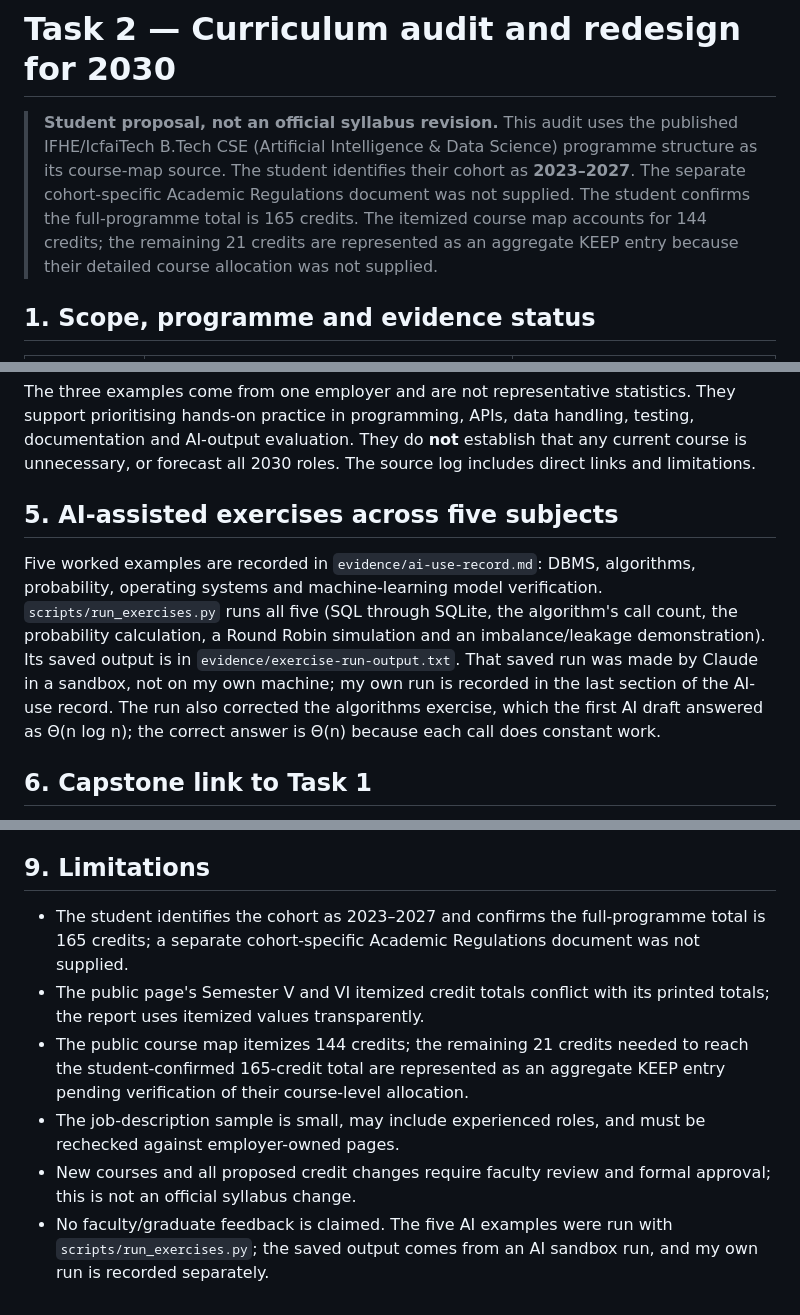
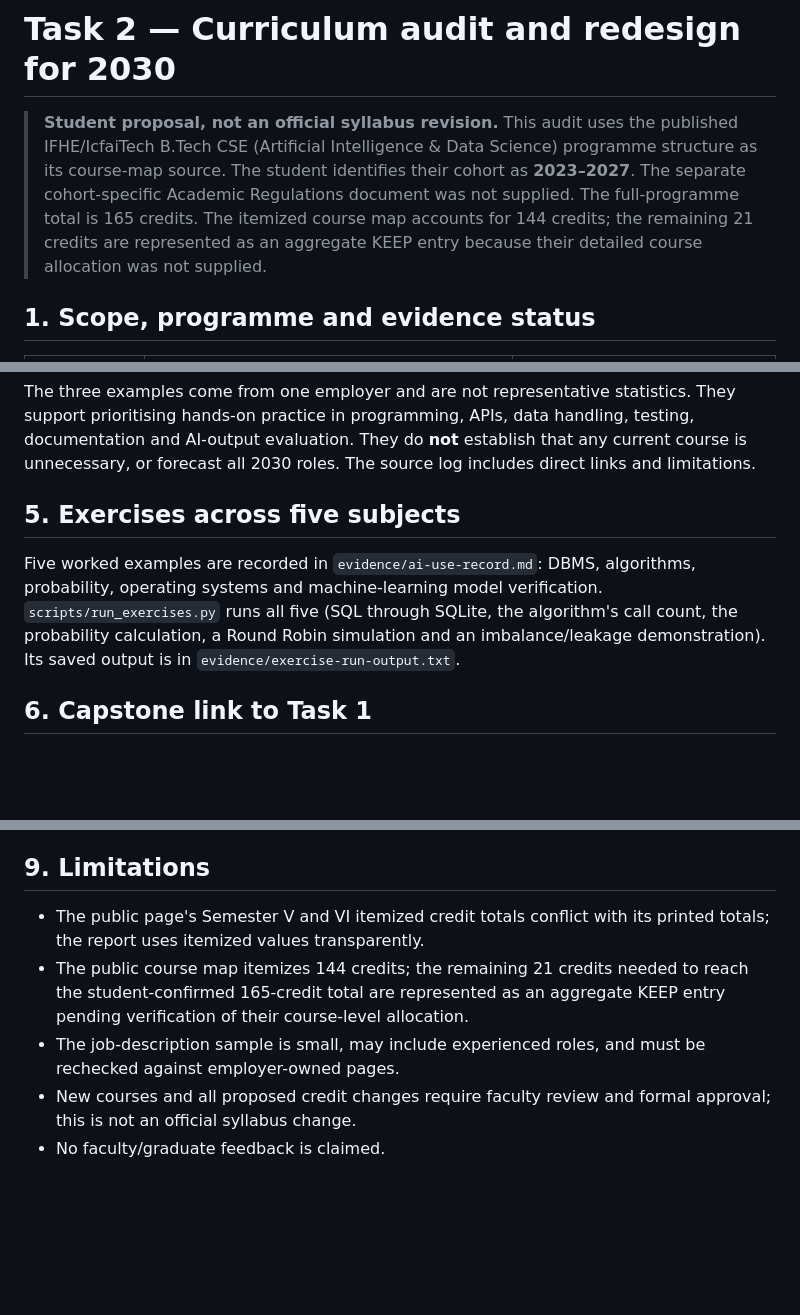
Before and after one commit to annika23-ui/Annika_281_project, a Markdown page: Task2/report.md, 3 parts joined by grey strips. Drawn GitHub-style; blank space fills up the shorter version.

```diff
--- a/Task2/report.md
+++ b/Task2/report.md
@@ -1,6 +1,6 @@
 # Task 2 — Curriculum audit and redesign for 2030
 
-> **Student proposal, not an official syllabus revision.** This audit uses the published IFHE/IcfaiTech B.Tech CSE (Artificial Intelligence & Data Science) programme structure as its course-map source. The student identifies their cohort as **2023–2027**. The separate cohort-specific Academic Regulations document was not supplied. The student confirms the full-programme total is 165 credits. The itemized course map accounts for 144 credits; the remaining 21 credits are represented as an aggregate KEEP entry because their detailed course allocation was not supplied.
+> **Student proposal, not an official syllabus revision.** This audit uses the published IFHE/IcfaiTech B.Tech CSE (Artificial Intelligence & Data Science) programme structure as its course-map source. The student identifies their cohort as **2023–2027**. The separate cohort-specific Academic Regulations document was not supplied. The full-programme total is 165 credits. The itemized course map accounts for 144 credits; the remaining 21 credits are represented as an aggregate KEEP entry because their detailed course allocation was not supplied.
 
 ## 1. Scope, programme and evidence status
 
@@ -54,9 +54,9 @@ Three employer-owned Accenture role pages were reviewed as a small exploratory s
 
 The three examples come from one employer and are not representative statistics. They support prioritising hands-on practice in programming, APIs, data handling, testing, documentation and AI-output evaluation. They do **not** establish that any current course is unnecessary, or forecast all 2030 roles. The source log includes direct links and limitations.
 
-## 5. AI-assisted exercises across five subjects
+## 5. Exercises across five subjects
 
-Five worked examples are recorded in `evidence/ai-use-record.md`: DBMS, algorithms, probability, operating systems and machine-learning model verification. `scripts/run_exercises.py` runs all five (SQL through SQLite, the algorithm's call count, the probability calculation, a Round Robin simulation and an imbalance/leakage demonstration). Its saved output is in `evidence/exercise-run-output.txt`. That saved run was made by Claude in a sandbox, not on my own machine; my own run is recorded in the last section of the AI-use record. The run also corrected the algorithms exercise, which the first AI draft answered as Θ(n log n); the correct answer is Θ(n) because each call does constant work.
+Five worked examples are recorded in `evidence/ai-use-record.md`: DBMS, algorithms, probability, operating systems and machine-learning model verification. `scripts/run_exercises.py` runs all five (SQL through SQLite, the algorithm's call count, the probability calculation, a Round Robin simulation and an imbalance/leakage demonstration). Its saved output is in `evidence/exercise-run-output.txt`.
 
 ## 6. Capstone link to Task 1
 
@@ -72,9 +72,8 @@ The least certain changes are the small one-credit reductions and the move of DS
 
 ## 9. Limitations
 
-- The student identifies the cohort as 2023–2027 and confirms the full-programme total is 165 credits; a separate cohort-specific Academic Regulations document was not supplied.
 - The public page's Semester V and VI itemized credit totals conflict with its printed totals; the report uses itemized values transparently.
 - The public course map itemizes 144 credits; the remaining 21 credits needed to reach the student-confirmed 165-credit total are represented as an aggregate KEEP entry pending verification of their course-level allocation.
 - The job-description sample is small, may include experienced roles, and must be rechecked against employer-owned pages.
 - New courses and all proposed credit changes require faculty review and formal approval; this is not an official syllabus change.
-- No faculty/graduate feedback is claimed. The five AI examples were run with `scripts/run_exercises.py`; the saved output comes from an AI sandbox run, and my own run is recorded separately.
+- No faculty/graduate feedback is claimed.
```
Also changed, not shown: other parts of Task2/report.md (+1 -1 lines).
